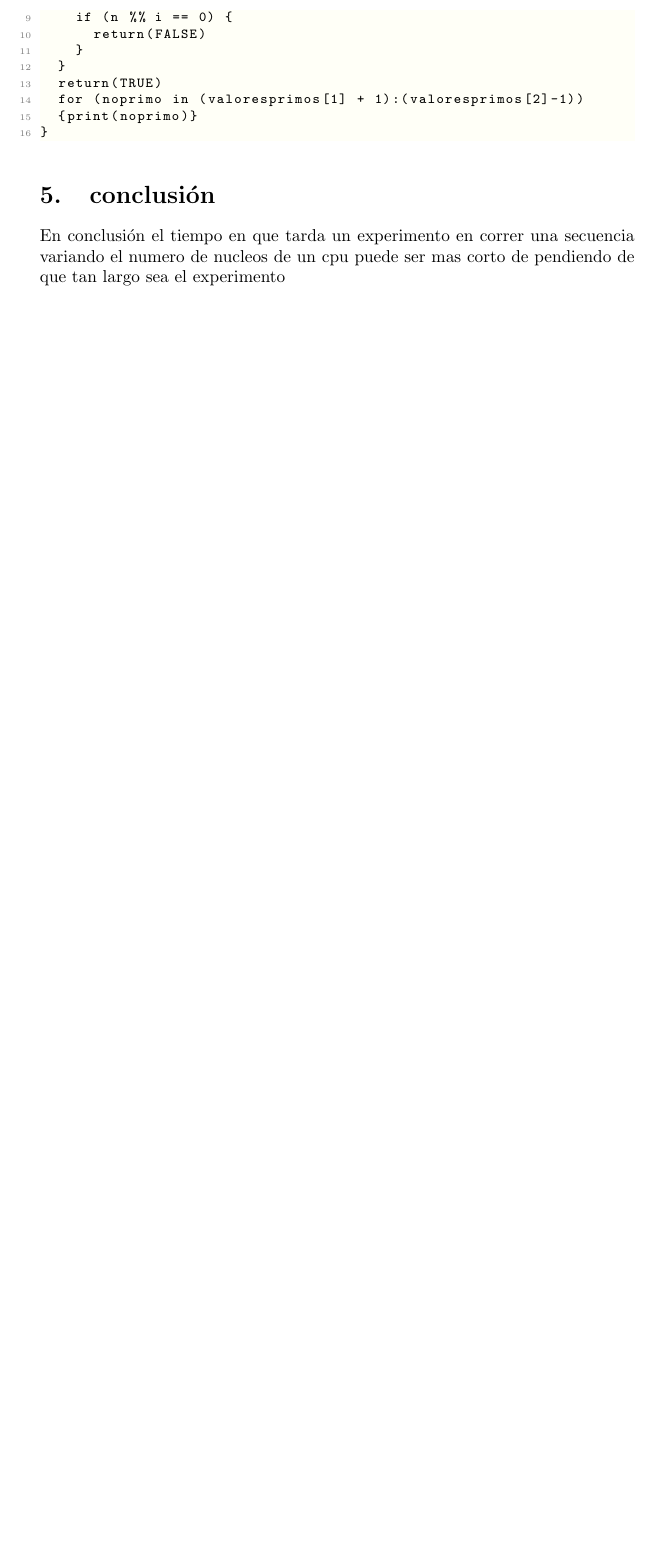
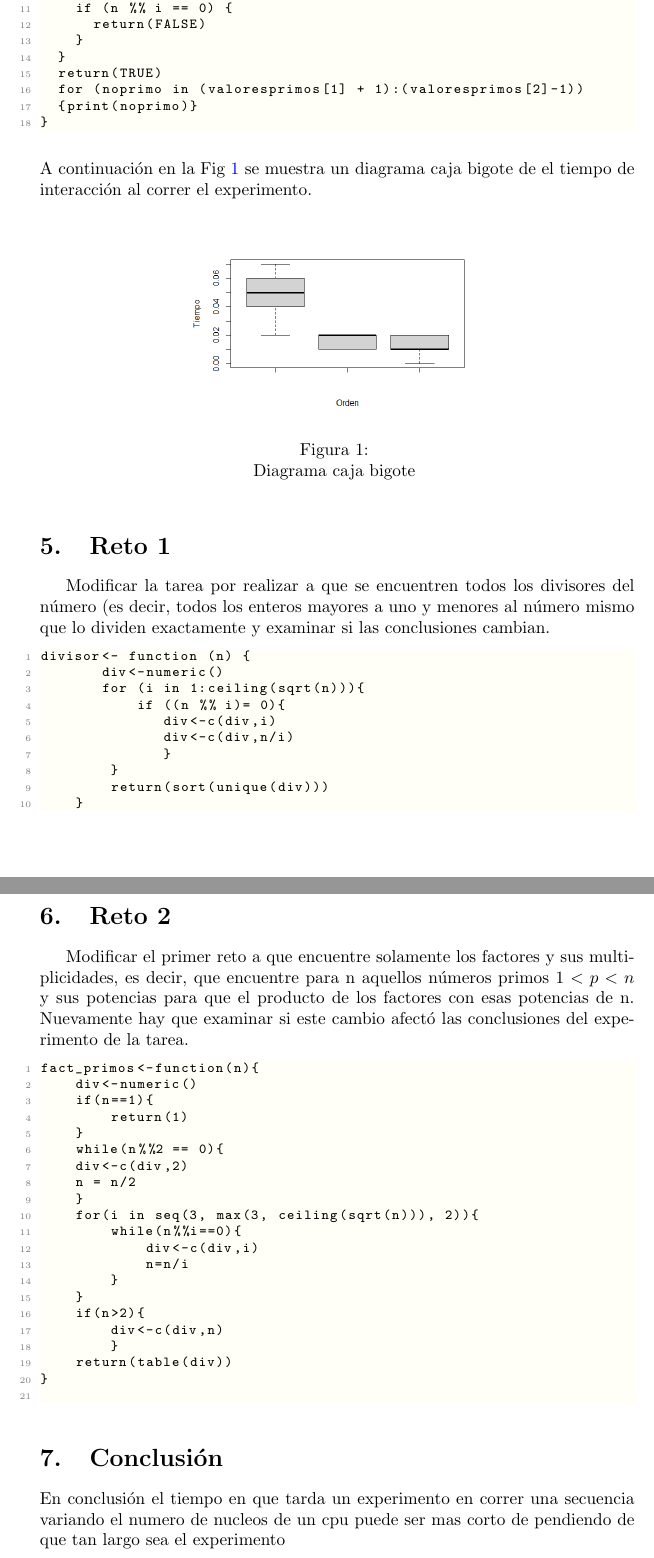
Before and after one commit to fuentesadrian/SIMULACION-DE-NANOMATERIALES, a LaTeX problem sheet (Tarea 3/main.tex): part of page 2 of 3 before the commit and two parts of pages 2 and 3 of 4 after it, the two joined at a grey line, cut so that both start at the same text, the shorter picture padded with empty space. Compiled offline with pdfLaTeX.

Commit message:
Update main.tex

```diff
--- a/Tarea 3/main.tex
+++ b/Tarea 3/main.tex
@@ -90,7 +105,57 @@ primo <- function(n) {
   {print(noprimo)}
 }
 \end{lstlisting}
-\section{conclusión}
+\justify A continuación en la Fig \ref{practica3.png} se muestra un diagrama caja bigote de el tiempo de interacción al correr el experimento.
+\begin{figure}[h]
+    \centering
+     \includegraphics[width=60mm]{practica3.png}
+    \caption\\Diagrama caja bigote{\label{practica3.png}
+    \label{practica3.png}}
+\end{figure}
+
+\section{Reto 1}
+ Modificar la tarea por realizar a que se encuentren todos los divisores del número (es decir, todos los enteros mayores a uno y menores al número mismo que lo dividen exactamente y examinar si las conclusiones cambian.
+
+\begin{lstlisting}
+divisor<- function (n) {
+       div<-numeric()
+       for (i in 1:ceiling(sqrt(n))){
+           if ((n %% i)= 0){
+              div<-c(div,i)
+              div<-c(div,n/i)
+              }
+        }
+        return(sort(unique(div)))
+    }
+\end{lstlisting}
+
+ \section{Reto 2}
+ Modificar el primer reto a que encuentre solamente los factores y sus multiplicidades, es decir, que encuentre para n aquellos números primos $1 < p < n$ y sus potencias para que el producto de los factores con esas potencias de n. Nuevamente hay que examinar si este cambio afectó las conclusiones del experimento de la tarea.
+
+ \begin{lstlisting}
+fact_primos<-function(n){
+    div<-numeric()
+    if(n==1){
+        return(1)
+    }
+    while(n%%2 == 0){
+    div<-c(div,2)
+    n = n/2
+    }
+    for(i in seq(3, max(3, ceiling(sqrt(n))), 2)){
+        while(n%%i==0){
+            div<-c(div,i)
+            n=n/i
+        }
+    }
+    if(n>2){
+        div<-c(div,n)
+        }
+    return(table(div))
+}
+ \end{lstlisting}
+
+\section{Conclusión}
 \justify En conclusión el tiempo en que tarda un experimento en correr una secuencia variando el numero de nucleos de un cpu puede ser mas corto de pendiendo de que tan largo sea el experimento
 
 \clearpage
```
Also changed, not shown: Tarea 3/main.tex (15 more changed lines).
